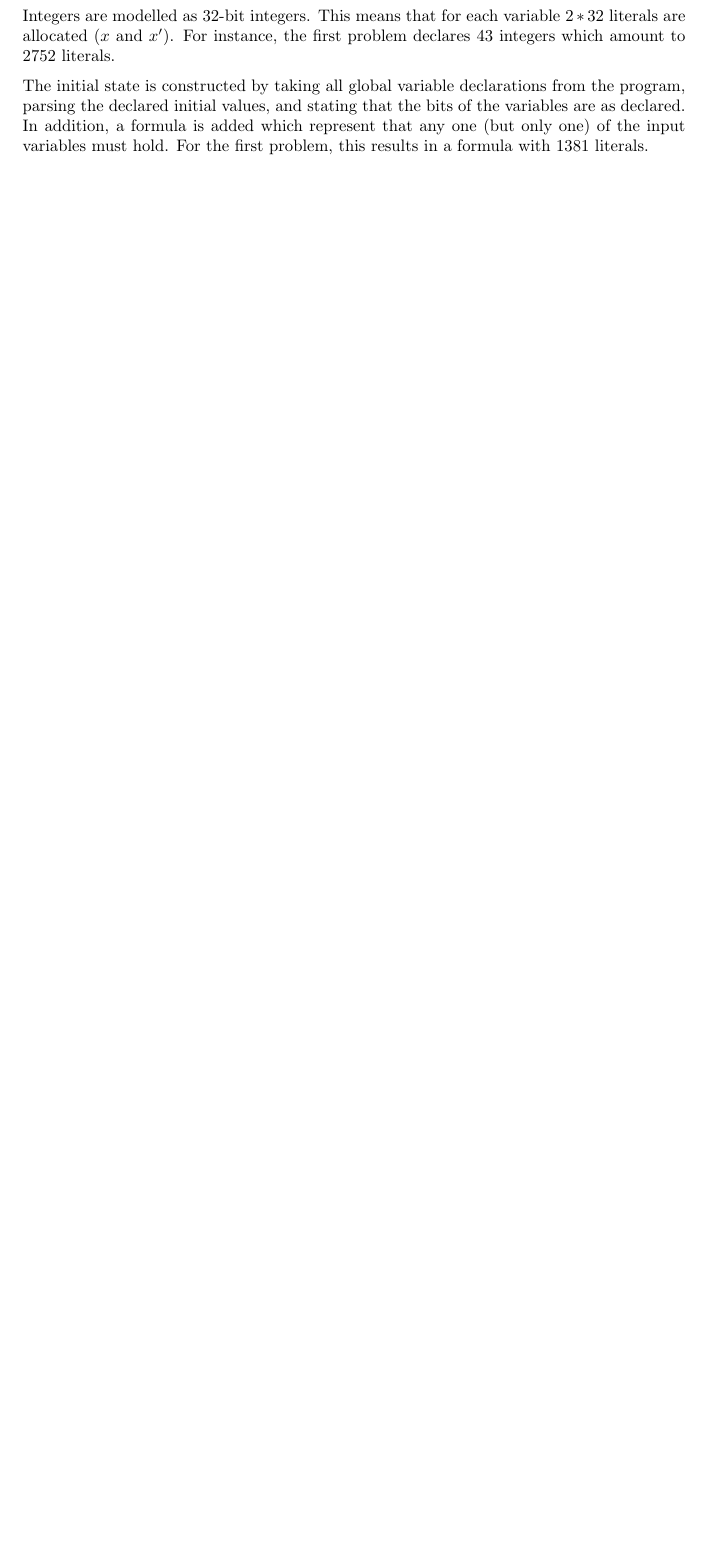
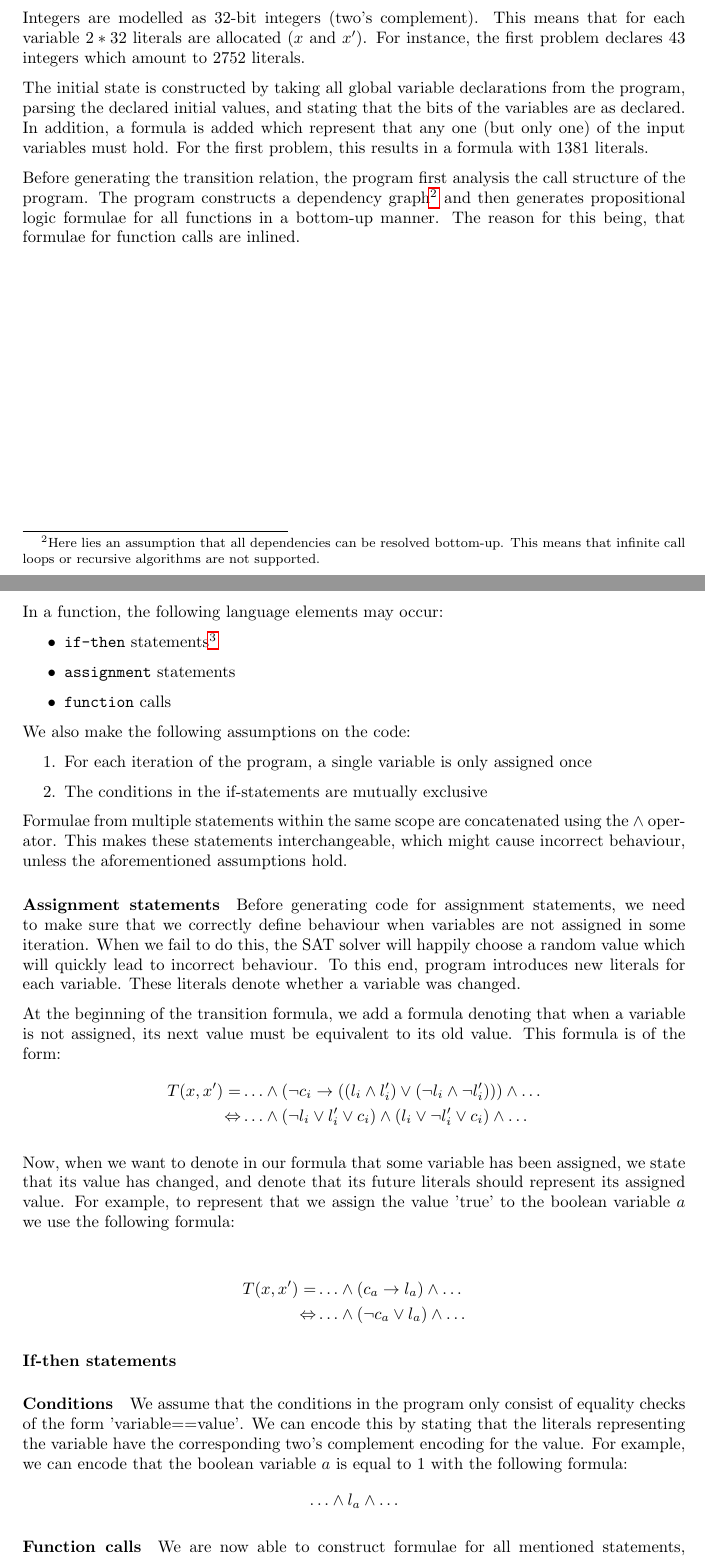
Before and after one commit to SwiftPengu/IC3CUB3, a LaTeX document (docs/report.tex): part of page 10 of 13 before the commit and two parts of pages 9 and 10 of 14 after it, the two joined at a grey line, cut so that both start at the same text, the shorter picture padded with empty space. Compiled offline with pdfLaTeX.

Commit message:
Rearranged pages Wrote most of the encoding part

```diff
--- a/docs/report.tex
+++ b/docs/report.tex
@@ -311,7 +312,52 @@ ANTLR4 provides tree listener/visitor classes, which can be used to execute logi
 \subsubsection{Encoding structure}
 While walking the tree, the parse tree listener obtains the information needed to encode the C program for IC3.
 
-Integers are modelled as 32-bit integers. This means that for each variable $2*32$ literals are allocated ($x$ and $x'$). For instance, the first problem declares 43 integers which amount to 2752 literals.
+Integers are modelled as 32-bit integers (two's complement). This means that for each variable $2*32$ literals are allocated ($x$ and $x'$). For instance, the first problem declares 43 integers which amount to 2752 literals.
 
 The initial state is constructed by taking all global variable declarations from the program, parsing the declared initial values, and stating that the bits of the variables are as declared. In addition, a formula is added which represent that any one (but only one) of the input variables must hold. For the first problem, this results in a formula with 1381 literals.
+
 %Transition relation
+Before generating the transition relation, the program first analysis the call structure of the program. The program constructs a dependency graph\footnote{Here lies an assumption that all dependencies can be resolved bottom-up. This means that infinite call loops or recursive algorithms are not supported.} and then generates propositional logic formulae for all functions in a bottom-up manner. The reason for this being, that formulae for function calls are inlined.
+
+\newpage
+In a function, the following language elements may occur:
+\begin{itemize}
+\item \texttt{if-then} statements\footnote{no else statements}
+\item \texttt{assignment} statements
+\item \texttt{function} calls
+\end{itemize}
+
+We also make the following assumptions on the code:
+\begin{enumerate}
+\item For each iteration of the program, a single variable is only assigned once
+\item The conditions in the if-statements are mutually exclusive
+\end{enumerate}
+
+Formulae from multiple statements within the same scope are concatenated using the $\land$ operator. This makes these statements interchangeable, which might cause incorrect behaviour, unless the aforementioned assumptions hold.
+
+\paragraph{Assignment statements}
+Before generating code for assignment statements, we need to make sure that we correctly define behaviour when variables are not assigned in some iteration. When we fail to do this, the SAT solver will happily choose a random value which will quickly lead to incorrect behaviour. To this end, program introduces new literals for each variable. These literals denote whether a variable was changed.
+
+At the beginning of the transition formula, we add a formula denoting that when a variable is not assigned, its next value must be equivalent to its old value. This formula is of the form:
+\begin{align*}
+T(x,x') =& \ldots \land (\lnot c_i \rightarrow ((l_i \land l_i') \lor (\lnot l_i \land \lnot l_i'))) \land \ldots\\
+\Leftrightarrow& \ldots \land (\lnot l_i \lor l_i' \lor c_i) \land (l_i \lor \lnot l_i' \lor c_i) \land \ldots
+\end{align*}
+
+Now, when we want to denote in our formula that some variable has been assigned, we state that its value has changed, and denote that its future literals should represent its assigned value. For example, to represent that we assign the value 'true' to the boolean variable $a$ we use the following formula:
+
+\begin{align*}
+T(x,x') =& \ldots \land (c_a \rightarrow l_a) \land \ldots\\
+\Leftrightarrow& \ldots \land (\lnot c_a \lor l_a) \land \ldots
+\end{align*}
+
+\paragraph{If-then statements}
+
+\paragraph{Conditions}
+We assume that the conditions in the program only consist of equality checks of the form 'variable==value'. We can encode this by stating that the literals representing the variable have the corresponding two's complement encoding for the value. For example, we can encode that the boolean variable $a$ is equal to 1 with the following formula:
+\begin{align*}
+\ldots \land l_a \land \ldots
+\end{align*}
+
+\paragraph{Function calls}
+We are now able to construct formulae for all mentioned statements, except for function calls. However, we assumed that the function call graph can be resolved. This means, that for every function call, it is either possible to generate code for it, or to inline the already generated code. We always have the following choices:
```
Also changed, not shown: docs/report.tex (24 more changed lines).
